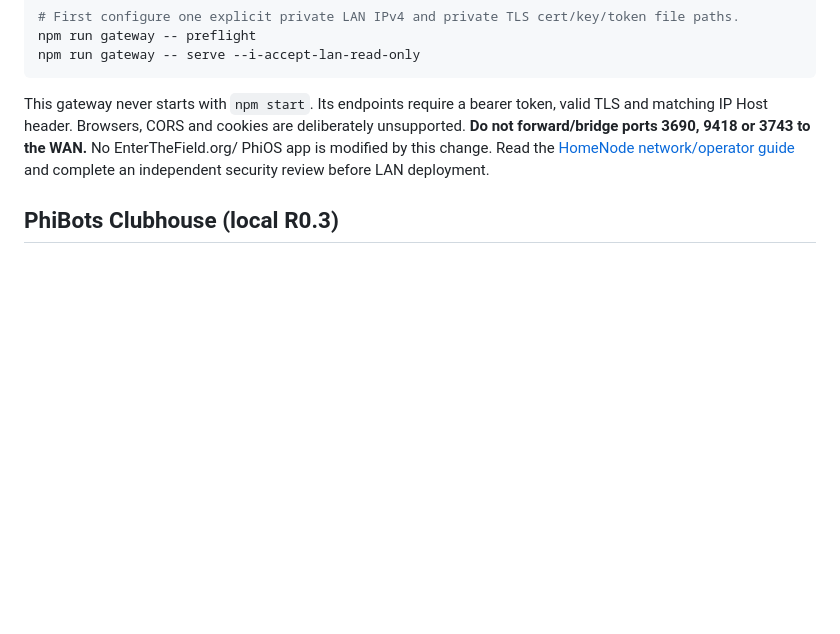
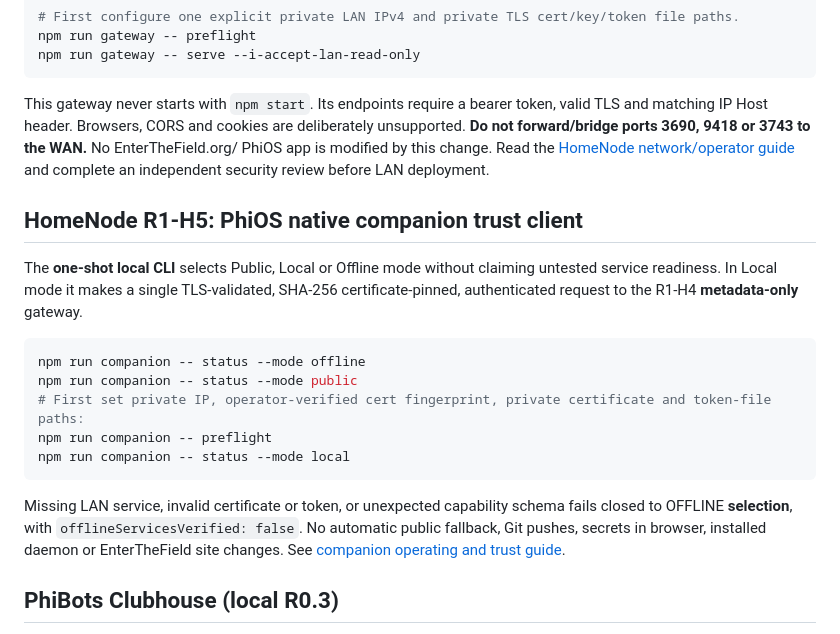
Before and after one commit to MichaelWave369/GitPorch, a Markdown page: README.md, the part around the change. Drawn GitHub-style; blank space fills up the shorter version.

Commit message:
docs(homenode): native client modes and certificate-pinned trust

````diff
--- a/README.md
+++ b/README.md
@@ -119,6 +119,20 @@ npm run gateway -- serve --i-accept-lan-read-only
 ```
 
 This gateway never starts with `npm start`. Its endpoints require a bearer token, valid TLS and matching IP Host header. Browsers, CORS and cookies are deliberately unsupported. **Do not forward/bridge ports 3690, 9418 or 3743 to the WAN.** No EnterTheField.org/ PhiOS app is modified by this change. Read the [HomeNode network/operator guide](docs/HOMENODE_NETWORK.md) and complete an independent security review before LAN deployment.
+
+## HomeNode R1-H5: PhiOS native companion trust client
+
+The **one-shot local CLI** selects Public, Local or Offline mode without claiming untested service readiness. In Local mode it makes a single TLS-validated, SHA-256 certificate-pinned, authenticated request to the R1-H4 **metadata-only** gateway.
+
+```powershell
+npm run companion -- status --mode offline
+npm run companion -- status --mode public
+# First set private IP, operator-verified cert fingerprint, private certificate and token-file paths:
+npm run companion -- preflight
+npm run companion -- status --mode local
+```
+
+Missing LAN service, invalid certificate or token, or unexpected capability schema fails closed to OFFLINE **selection**, with `offlineServicesVerified: false`. No automatic public fallback, Git pushes, secrets in browser, installed daemon or EnterTheField site changes. See [companion operating and trust guide](docs/HOMENODE_COMPANION.md).
 
 ## PhiBots Clubhouse (local R0.3)
 
````
